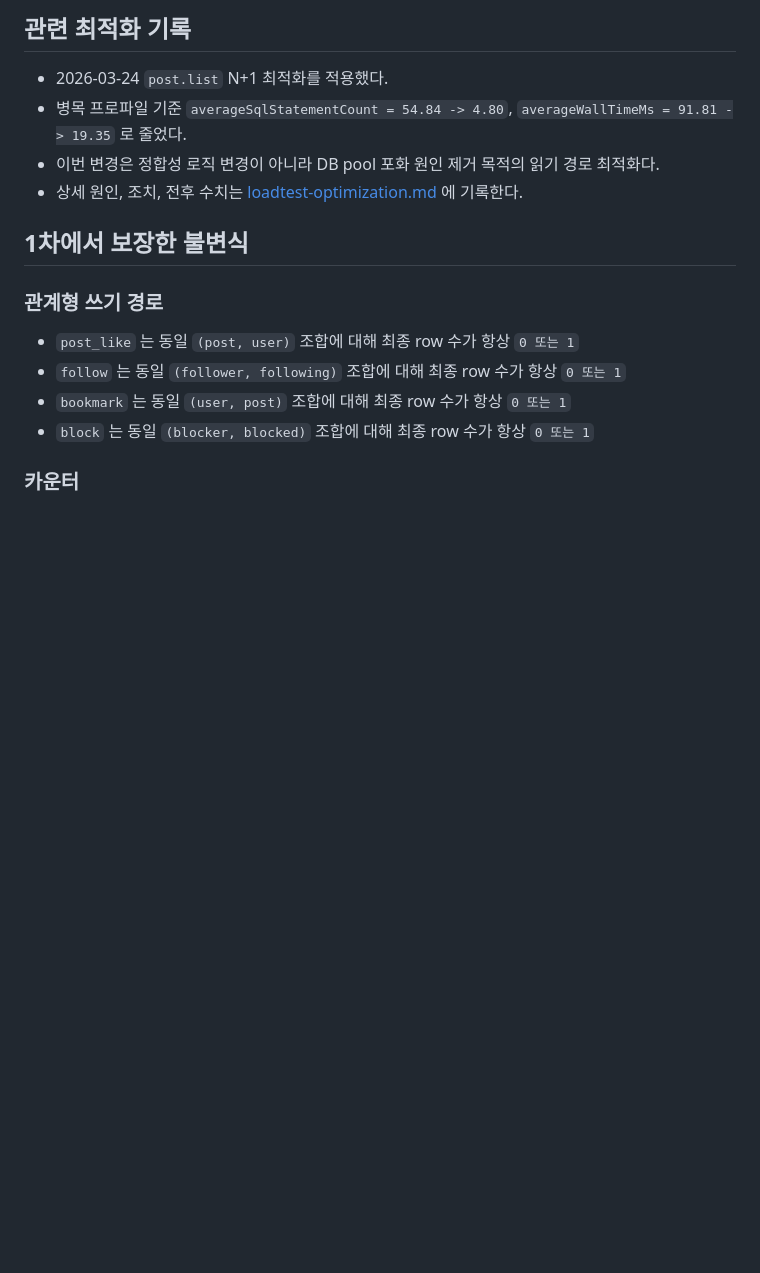
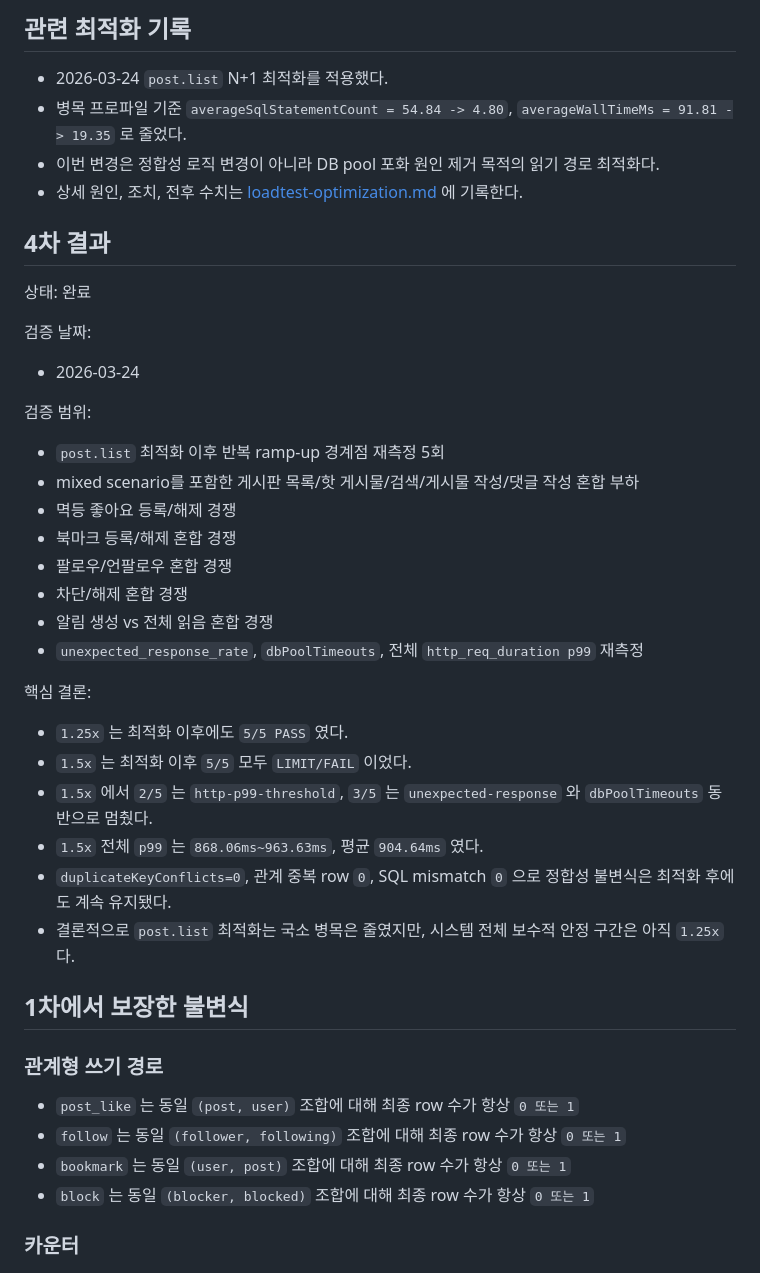
Before and after one commit to gim-yujin/effective-disco, a Markdown page: docs/concurrency-consistency.md, the part around the change. GitHub-like rendering; blank space fills up the shorter version.

```diff
--- a/docs/concurrency-consistency.md
+++ b/docs/concurrency-consistency.md
@@ -96,6 +96,34 @@
 - 병목 프로파일 기준 `averageSqlStatementCount = 54.84 -> 4.80`, `averageWallTimeMs = 91.81 -> 19.35` 로 줄었다.
 - 이번 변경은 정합성 로직 변경이 아니라 DB pool 포화 원인 제거 목적의 읽기 경로 최적화다.
 - 상세 원인, 조치, 전후 수치는 [loadtest-optimization.md](loadtest-optimization.md) 에 기록한다.
+
+## 4차 결과
+
+상태: 완료
+
+검증 날짜:
+
+- 2026-03-24
+
+검증 범위:
+
+- `post.list` 최적화 이후 반복 ramp-up 경계점 재측정 5회
+- mixed scenario를 포함한 게시판 목록/핫 게시물/검색/게시물 작성/댓글 작성 혼합 부하
+- 멱등 좋아요 등록/해제 경쟁
+- 북마크 등록/해제 혼합 경쟁
+- 팔로우/언팔로우 혼합 경쟁
+- 차단/해제 혼합 경쟁
+- 알림 생성 vs 전체 읽음 혼합 경쟁
+- `unexpected_response_rate`, `dbPoolTimeouts`, 전체 `http_req_duration p99` 재측정
+
+핵심 결론:
+
+- `1.25x` 는 최적화 이후에도 `5/5 PASS` 였다.
+- `1.5x` 는 최적화 이후 `5/5` 모두 `LIMIT/FAIL` 이었다.
+- `1.5x` 에서 `2/5` 는 `http-p99-threshold`, `3/5` 는 `unexpected-response` 와 `dbPoolTimeouts` 동반으로 멈췄다.
+- `1.5x` 전체 `p99` 는 `868.06ms~963.63ms`, 평균 `904.64ms` 였다.
+- `duplicateKeyConflicts=0`, 관계 중복 row `0`, SQL mismatch `0` 으로 정합성 불변식은 최적화 후에도 계속 유지됐다.
+- 결론적으로 `post.list` 최적화는 국소 병목은 줄였지만, 시스템 전체 보수적 안정 구간은 아직 `1.25x` 다.
 
 ## 1차에서 보장한 불변식
 
```
Also changed, not shown: docs/loadtest-optimization.md (+33 -2 lines).
